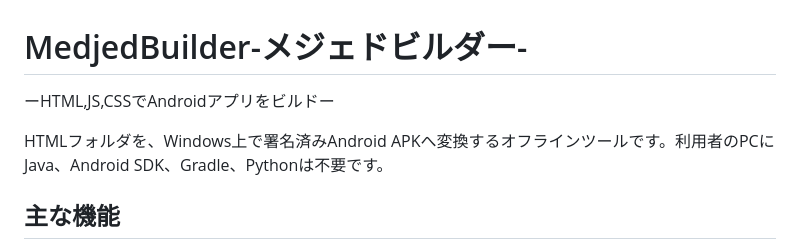
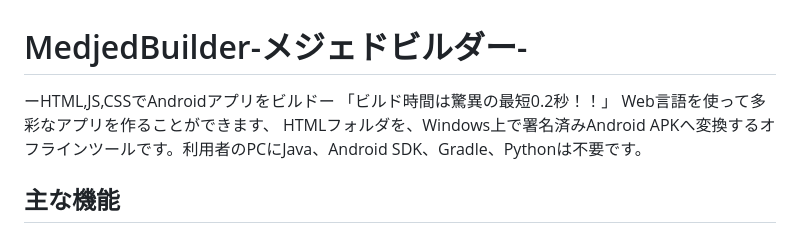
Before and after one commit to Xenoah/MedjedBuilder, a Markdown page: README.md, the part around the change. GitHub-like rendering.

Commit message:
Enhance README with build time and tool details
Added a promotional statement about build speed and clarified tool requirements.

```diff
--- a/README.md
+++ b/README.md
@@ -1,6 +1,7 @@
 # MedjedBuilder-メジェドビルダー-
 ーHTML,JS,CSSでAndroidアプリをビルドー
-
+「ビルド時間は驚異の最短0.2秒！！」
+Web言語を使って多彩なアプリを作ることができます、
 HTMLフォルダを、Windows上で署名済みAndroid APKへ変換するオフラインツールです。利用者のPCにJava、Android SDK、Gradle、Pythonは不要です。
 
 ## 主な機能
```
